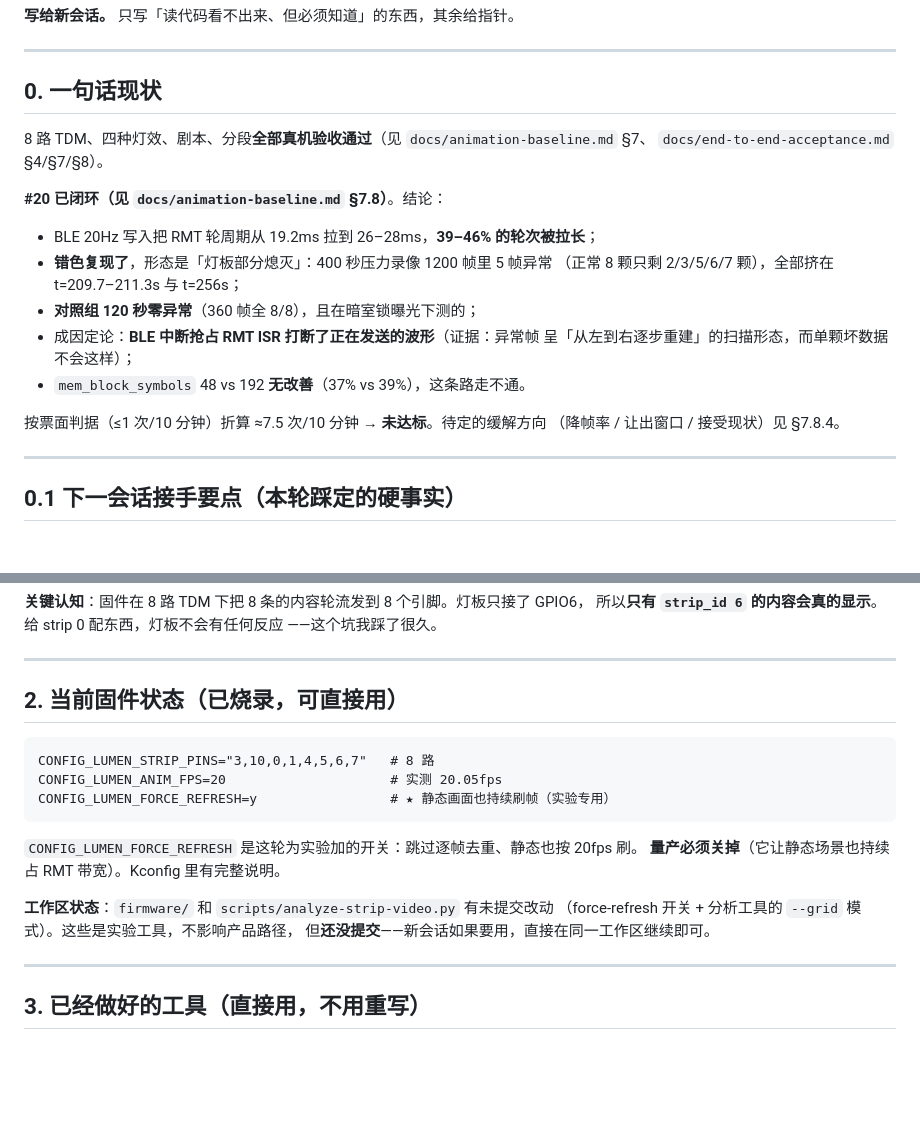
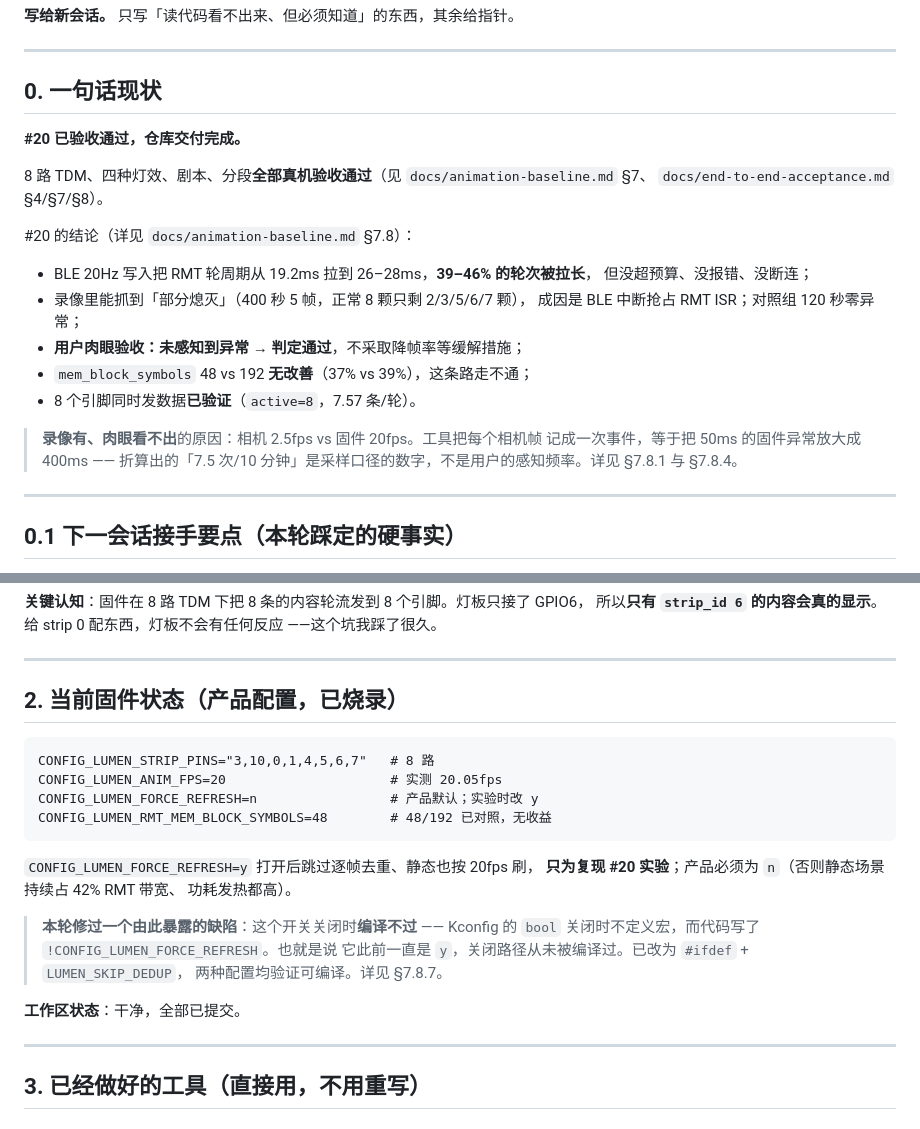
Before and after one commit to sishoui/light-matt, a Markdown page: docs/handoff-colour-error-test.md, 2 parts joined by grey strips. GitHub-like rendering; blank space fills up the shorter version.

````diff
--- a/docs/handoff-colour-error-test.md
+++ b/docs/handoff-colour-error-test.md
@@ -6,21 +6,24 @@
 
 ## 0. 一句话现状
 
+**#20 已验收通过，仓库交付完成。**
+
 8 路 TDM、四种灯效、剧本、分段**全部真机验收通过**（见 `docs/animation-baseline.md` §7、
 `docs/end-to-end-acceptance.md` §4/§7/§8）。
 
-**#20 已闭环（见 `docs/animation-baseline.md` §7.8）**。结论：
+#20 的结论（详见 `docs/animation-baseline.md` §7.8）：
 
-- BLE 20Hz 写入把 RMT 轮周期从 19.2ms 拉到 26–28ms，**39–46% 的轮次被拉长**；
-- **错色复现了**，形态是「灯板部分熄灭」：400 秒压力录像 1200 帧里 5 帧异常
-  （正常 8 颗只剩 2/3/5/6/7 颗），全部挤在 t=209.7–211.3s 与 t=256s；
-- **对照组 120 秒零异常**（360 帧全 8/8），且在暗室锁曝光下测的；
-- 成因定论：**BLE 中断抢占 RMT ISR 打断了正在发送的波形**（证据：异常帧
-  呈「从左到右逐步重建」的扫描形态，而单颗坏数据不会这样）；
-- `mem_block_symbols` 48 vs 192 **无改善**（37% vs 39%），这条路走不通。
+- BLE 20Hz 写入把 RMT 轮周期从 19.2ms 拉到 26–28ms，**39–46% 的轮次被拉长**，
+  但没超预算、没报错、没断连；
+- 录像里能抓到「部分熄灭」（400 秒 5 帧，正常 8 颗只剩 2/3/5/6/7 颗），
+  成因是 BLE 中断抢占 RMT ISR；对照组 120 秒零异常；
+- **用户肉眼验收：未感知到异常 → 判定通过**，不采取降帧率等缓解措施；
+- `mem_block_symbols` 48 vs 192 **无改善**（37% vs 39%），这条路走不通；
+- 8 个引脚同时发数据**已验证**（`active=8`，7.57 条/轮）。
 
-按票面判据（≤1 次/10 分钟）折算 ≈7.5 次/10 分钟 → **未达标**。待定的缓解方向
-（降帧率 / 让出窗口 / 接受现状）见 §7.8.4。
+> **录像有、肉眼看不出**的原因：相机 2.5fps vs 固件 20fps。工具把每个相机帧
+> 记成一次事件，等于把 50ms 的固件异常放大成 400ms —— 折算出的「7.5 次/10
+> 分钟」是采样口径的数字，不是用户的感知频率。详见 §7.8.1 与 §7.8.4。
 
 ---
 
@@ -63,20 +66,25 @@ FRAME = 1920×1080              # 只有这个分辨率能分开 8×8 灯座；
 
 ---
 
-## 2. 当前固件状态（已烧录，可直接用）
+## 2. 当前固件状态（产品配置，已烧录）
 
 ```
 CONFIG_LUMEN_STRIP_PINS="3,10,0,1,4,5,6,7"   # 8 路
 CONFIG_LUMEN_ANIM_FPS=20                     # 实测 20.05fps
-CONFIG_LUMEN_FORCE_REFRESH=y                 # ★ 静态画面也持续刷帧（实验专用）
+CONFIG_LUMEN_FORCE_REFRESH=n                 # 产品默认；实验时改 y
+CONFIG_LUMEN_RMT_MEM_BLOCK_SYMBOLS=48        # 48/192 已对照，无收益
 ```
 
-`CONFIG_LUMEN_FORCE_REFRESH` 是这轮为实验加的开关：跳过逐帧去重、静态也按 20fps 刷。
-**量产必须关掉**（它让静态场景也持续占 RMT 带宽）。Kconfig 里有完整说明。
+`CONFIG_LUMEN_FORCE_REFRESH=y` 打开后跳过逐帧去重、静态也按 20fps 刷，
+**只为复现 #20 实验**；产品必须为 `n`（否则静态场景持续占 42% RMT 带宽、
+功耗发热都高）。
 
-**工作区状态**：`firmware/` 和 `scripts/analyze-strip-video.py` 有未提交改动
-（force-refresh 开关 + 分析工具的 `--grid` 模式）。这些是实验工具，不影响产品路径，
-但**还没提交**——新会话如果要用，直接在同一工作区继续即可。
+> **本轮修过一个由此暴露的缺陷**：这个开关关闭时**编译不过** —— Kconfig 的
+> `bool` 关闭时不定义宏，而代码写了 `!CONFIG_LUMEN_FORCE_REFRESH`。也就是说
+> 它此前一直是 `y`，关闭路径从未被编译过。已改为 `#ifdef` + `LUMEN_SKIP_DEDUP`，
+> 两种配置均验证可编译。详见 §7.8.7。
+
+**工作区状态**：干净，全部已提交。
 
 ---
 
````
Also changed, not shown: docs/animation-baseline.md (+75 -30 lines).
